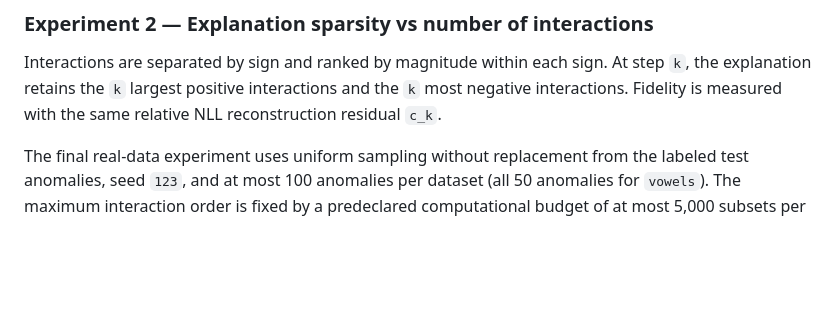
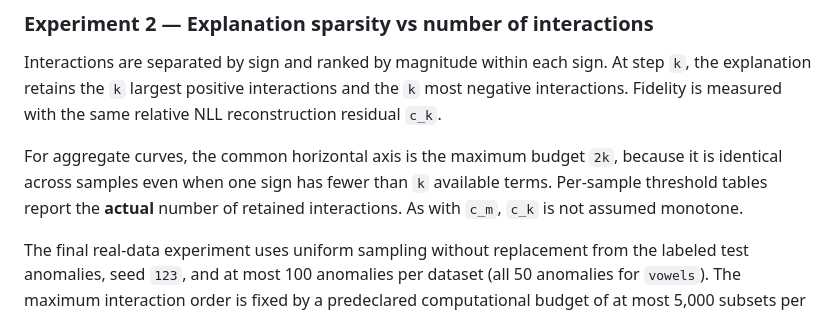
Before and after one commit to javierahumada4/Tensor-Networks-for-XAI, a Markdown page: README.md, the part around the change. GitHub-like rendering; blank space fills up the shorter version.

Commit message:
Clarify sparsity interaction-budget axis

```diff
--- a/README.md
+++ b/README.md
@@ -341,6 +341,11 @@ At step `k`, the explanation retains the `k` largest positive interactions
 and the `k` most negative interactions. Fidelity is measured with the same
 relative NLL reconstruction residual `c_k`.
 
+For aggregate curves, the common horizontal axis is the maximum budget `2k`,
+because it is identical across samples even when one sign has fewer than `k`
+available terms. Per-sample threshold tables report the **actual** number of
+retained interactions. As with `c_m`, `c_k` is not assumed monotone.
+
 The final real-data experiment uses uniform sampling without replacement from
 the labeled test anomalies, seed `123`, and at most 100 anomalies per dataset
 (all 50 anomalies for `vowels`). The maximum interaction order is fixed by a
```
